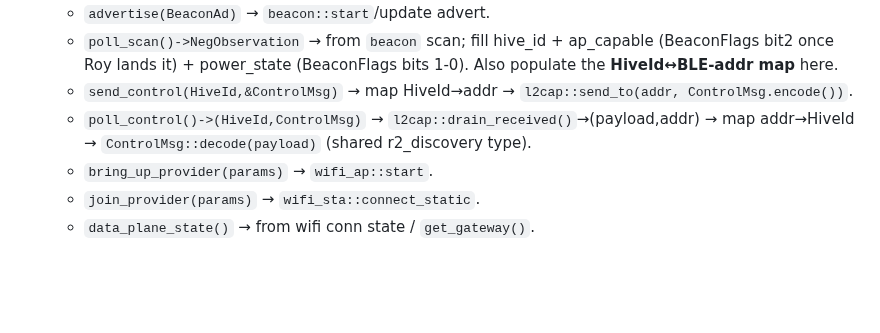
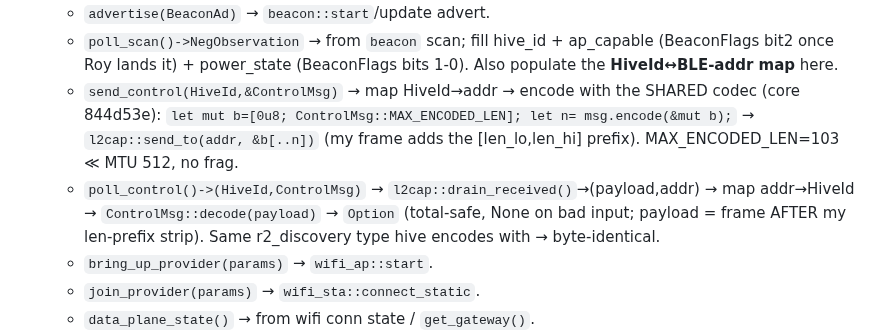
Before and after one commit to reality2-ai/r2-workshop, a Markdown page: docs/PATHDEP-MIGRATION-PLAN.md, the part around the change. Drawn GitHub-style; blank space fills up the shorter version.

```diff
--- a/docs/PATHDEP-MIGRATION-PLAN.md
+++ b/docs/PATHDEP-MIGRATION-PLAN.md
@@ -45,10 +45,14 @@ is interop-critical + fast-moving; a vendored snapshot = mesh incompatibility).
    - `poll_scan()->NegObservation` → from `beacon` scan; fill hive_id + ap_capable
      (BeaconFlags bit2 once Roy lands it) + power_state (BeaconFlags bits 1-0). Also
      populate the **HiveId↔BLE-addr map** here.
-   - `send_control(HiveId,&ControlMsg)` → map HiveId→addr → `l2cap::send_to(addr,
-     ControlMsg.encode())`.
+   - `send_control(HiveId,&ControlMsg)` → map HiveId→addr → encode with the SHARED
+     codec (core 844d53e): `let mut b=[0u8; ControlMsg::MAX_ENCODED_LEN]; let n=
+     msg.encode(&mut b);` → `l2cap::send_to(addr, &b[..n])` (my frame adds the
+     [len_lo,len_hi] prefix). MAX_ENCODED_LEN=103 ≪ MTU 512, no frag.
    - `poll_control()->(HiveId,ControlMsg)` → `l2cap::drain_received()`→(payload,addr)
-     → map addr→HiveId → `ControlMsg::decode(payload)` (shared r2_discovery type).
+     → map addr→HiveId → `ControlMsg::decode(payload)` → `Option` (total-safe, None
+     on bad input; payload = frame AFTER my len-prefix strip). Same r2_discovery type
+     hive encodes with → byte-identical.
    - `bring_up_provider(params)` → `wifi_ap::start`.
    - `join_provider(params)` → `wifi_sta::connect_static`.
    - `data_plane_state()` → from wifi conn state / `get_gateway()`.
```
Also changed, not shown: docs/BLE-WIFI-NEGOTIATION.md (+8 -5 lines).
